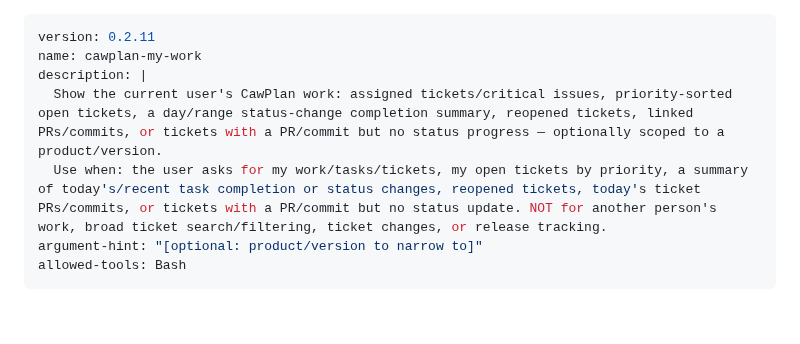
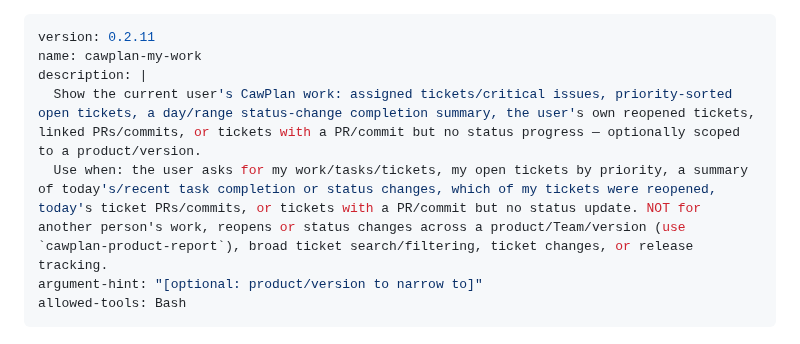
Before and after one commit to cawcut/skill-cawplan, a Markdown page: skills/cawplan-my-work/SKILL.md, the part around the change. Drawn GitHub-style; blank space fills up the shorter version.

```diff
--- a/skills/cawplan-my-work/SKILL.md
+++ b/skills/cawplan-my-work/SKILL.md
@@ -2,8 +2,8 @@
 version: 0.2.11
 name: cawplan-my-work
 description: |
-  Show the current user's CawPlan work: assigned tickets/critical issues, priority-sorted open tickets, a day/range status-change completion summary, reopened tickets, linked PRs/commits, or tickets with a PR/commit but no status progress — optionally scoped to a product/version.
-  Use when: the user asks for my work/tasks/tickets, my open tickets by priority, a summary of today's/recent task completion or status changes, reopened tickets, today's ticket PRs/commits, or tickets with a PR/commit but no status update. NOT for another person's work, broad ticket search/filtering, ticket changes, or release tracking.
+  Show the current user's CawPlan work: assigned tickets/critical issues, priority-sorted open tickets, a day/range status-change completion summary, the user's own reopened tickets, linked PRs/commits, or tickets with a PR/commit but no status progress — optionally scoped to a product/version.
+  Use when: the user asks for my work/tasks/tickets, my open tickets by priority, a summary of today's/recent task completion or status changes, which of my tickets were reopened, today's ticket PRs/commits, or tickets with a PR/commit but no status update. NOT for another person's work, reopens or status changes across a product/Team/version (use `cawplan-product-report`), broad ticket search/filtering, ticket changes, or release tracking.
 argument-hint: "[optional: product/version to narrow to]"
 allowed-tools: Bash
 ---
```
Also changed, not shown: skills/cawplan-product-report/SKILL.md (+2 -2 lines).
